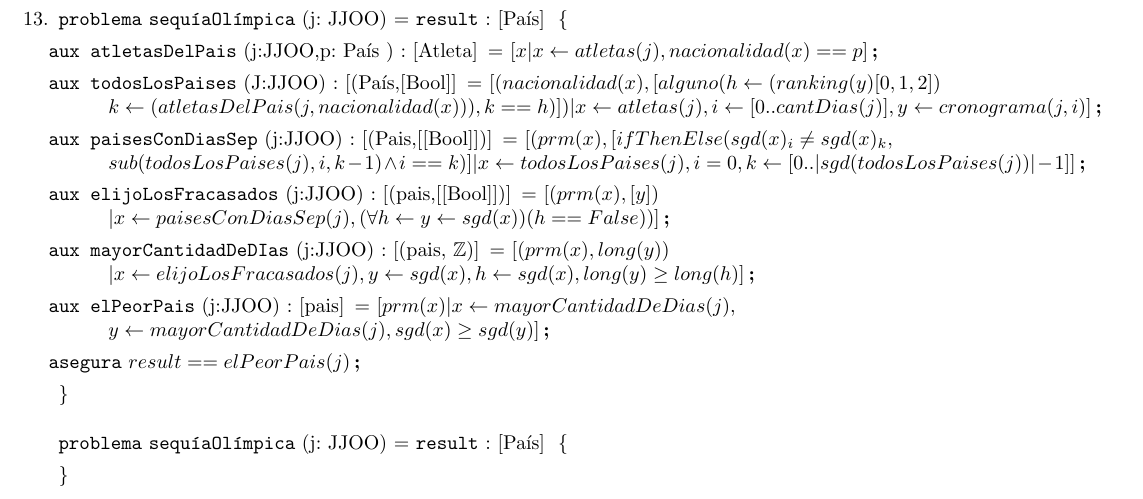
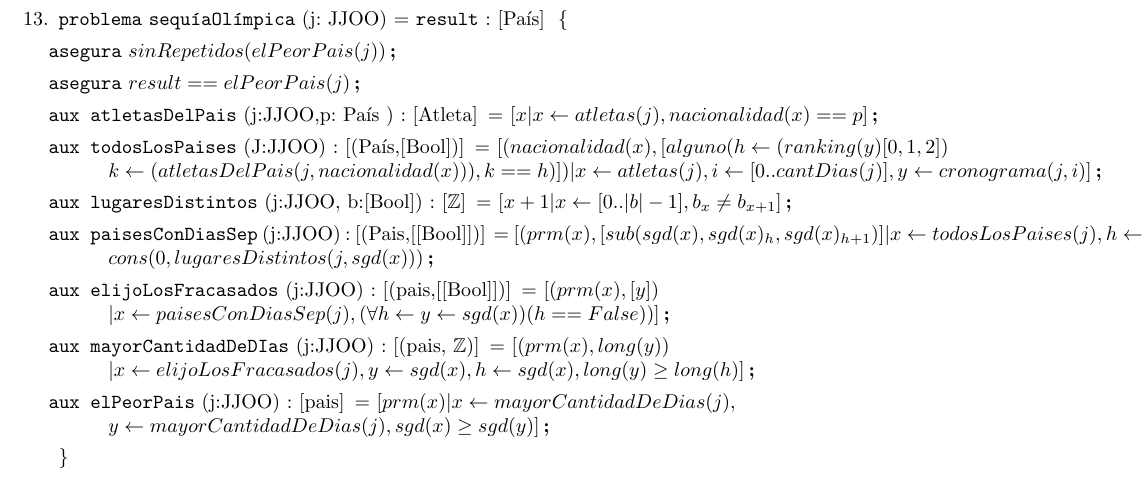
Before and after one commit to nlasso/Borbotones, a LaTeX document (TP1/templateTPLatex/templateTP.tex, which reads TP1/templateTPLatex/ej11_14.tex): part of page 5 of 7, cut so that both start at the same text. Compiled offline with pdfLaTeX.

Commit message:
terminado el 13

```diff
--- a/TP1/templateTPLatex/ej11_14.tex
+++ b/TP1/templateTPLatex/ej11_14.tex
@@ -32,24 +32,26 @@ i \leftarrow [0..|sgd(x)|-2],(cuenta(p, sgd(x)) \geq cuenta(sgd(x)_{i+1},sgd(x))
 \item
 \begin{problema}{sequ\'{i}aOl\'{i}mpica}{j: JJOO}{[Pa\'{i}s]}
 
+\asegura{sinRepetidos(elPeorPais(j))}
+
+\asegura{result == elPeorPais(j)}
+
 \aux{atletasDelPais}{j:JJOO,p: Pa\'{i}s }{[Atleta]}{[x | x\leftarrow atletas(j), nacionalidad(x)==p]}
 
-\aux{todosLosPaises}{J:JJOO}{[(Pa\'{i}s,[Bool]]}{[(nacionalidad(x), [alguno(h\leftarrow (ranking(y)[0,1,2])\\k\leftarrow (atletasDelPais(j,nacionalidad(x))), k == h)])| x \leftarrow atletas(j), i\leftarrow[0..cantDias(j)], y\leftarrow cronograma(j,i)]}
+\aux{todosLosPaises}{J:JJOO}{[(Pa\'{i}s,[Bool])]}{[(nacionalidad(x), [alguno(h\leftarrow (ranking(y)[0,1,2])\\k\leftarrow (atletasDelPais(j,nacionalidad(x))), k == h)])| x \leftarrow atletas(j), i\leftarrow[0..cantDias(j)], y\leftarrow cronograma(j,i)]}
+
+\aux{lugaresDistintos}{j:JJOO, b:[Bool]}{[\ent]}{[x+1 | x\leftarrow[0..|b|-1], b_x \not= b_{x+1}]}
 
 \aux{paisesConDiasSep}{j:JJOO}{[(Pais,[[Bool]])]}{
-[(prm(x),[ifThenElse(sgd(x)_i \not= sgd(x)_k, \\ sub(todosLosPaises(j), i, k-1) \wedge i==k)] |
-x \leftarrow todosLosPaises(j), i=0, k\leftarrow [0..|sgd(todosLosPaises(j))|-1]]}
+[(prm(x),[sub(sgd(x),sgd(x)_h, sgd(x)_{h+1} )]|
+x \leftarrow todosLosPaises(j), h\leftarrow cons(0,lugaresDistintos(j,sgd(x)))}
 
 \aux{elijoLosFracasados}{j:JJOO}{[(pais,[[Bool]])]}{[(prm(x), [y])\\ | x\leftarrow paisesConDiasSep(j), (\forall h \leftarrow y \leftarrow sgd(x))(h == False))]}
 
 \aux{mayorCantidadDeDIas}{j:JJOO}{[(pais, \ent)]}{[(prm(x),long(y))\\ | x \leftarrow elijoLosFracasados(j), y\leftarrow sgd(x), h\leftarrow sgd(x), long(y) \geq long(h) ]}
 
 \aux{elPeorPais}{j:JJOO}{[pais]}{[prm(x) | x\leftarrow mayorCantidadDeDias(j), \\ y\leftarrow mayorCantidadDeDias(j), sgd(x)\geq sgd(y)]}
-\asegura{result == elPeorPais(j)}
 
-\end{problema}
-
-\begin{problema}{sequ\'{i}aOl\'{i}mpica}{j: JJOO}{[Pa\'{i}s]}
 \end{problema}
 
 \item
```
Also changed, not shown: 2 other files.
